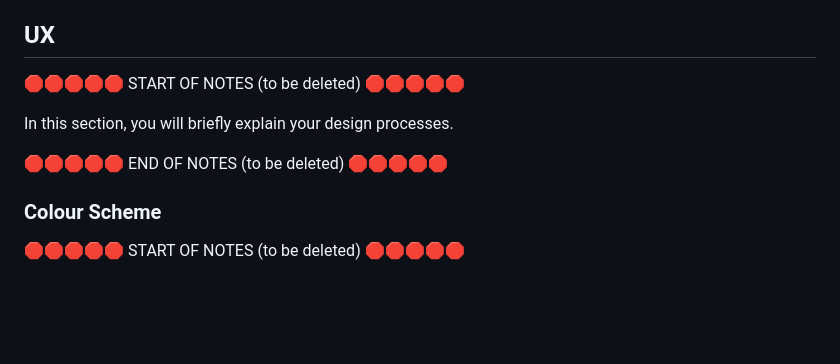
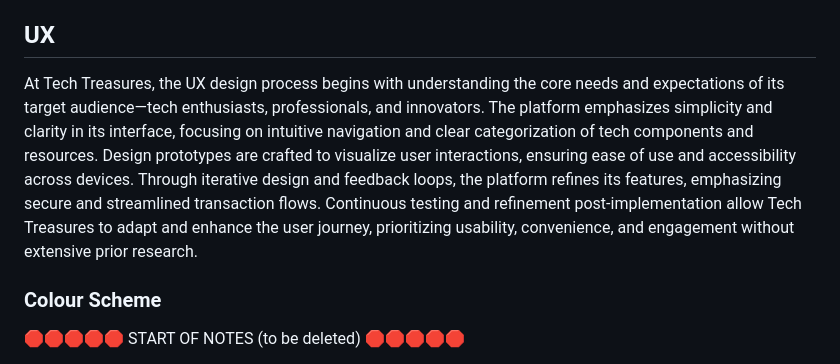
Before and after one commit to dougyb83/tech-treasures, a Markdown page: README.md, the part around one of its changes. Rendered like a GitHub page; blank space fills up the shorter version.

Commit message:
Add UX overview to README

```diff
--- a/README.md
+++ b/README.md
@@ -36,11 +36,7 @@ https://pandao.github.io/editor.md/en.html
 
 ## UX
 
-🛑🛑🛑🛑🛑 START OF NOTES (to be deleted) 🛑🛑🛑🛑🛑
-
-In this section, you will briefly explain your design processes.
-
-🛑🛑🛑🛑🛑 END OF NOTES (to be deleted) 🛑🛑🛑🛑🛑
+At Tech Treasures, the UX design process begins with understanding the core needs and expectations of its target audience—tech enthusiasts, professionals, and innovators. The platform emphasizes simplicity and clarity in its interface, focusing on intuitive navigation and clear categorization of tech components and resources. Design prototypes are crafted to visualize user interactions, ensuring ease of use and accessibility across devices. Through iterative design and feedback loops, the platform refines its features, emphasizing secure and streamlined transaction flows. Continuous testing and refinement post-implementation allow Tech Treasures to adapt and enhance the user journey, prioritizing usability, convenience, and engagement without extensive prior research.
 
 ### Colour Scheme
 
```
Also changed, not shown: other parts of README.md (+23 -1 lines).
